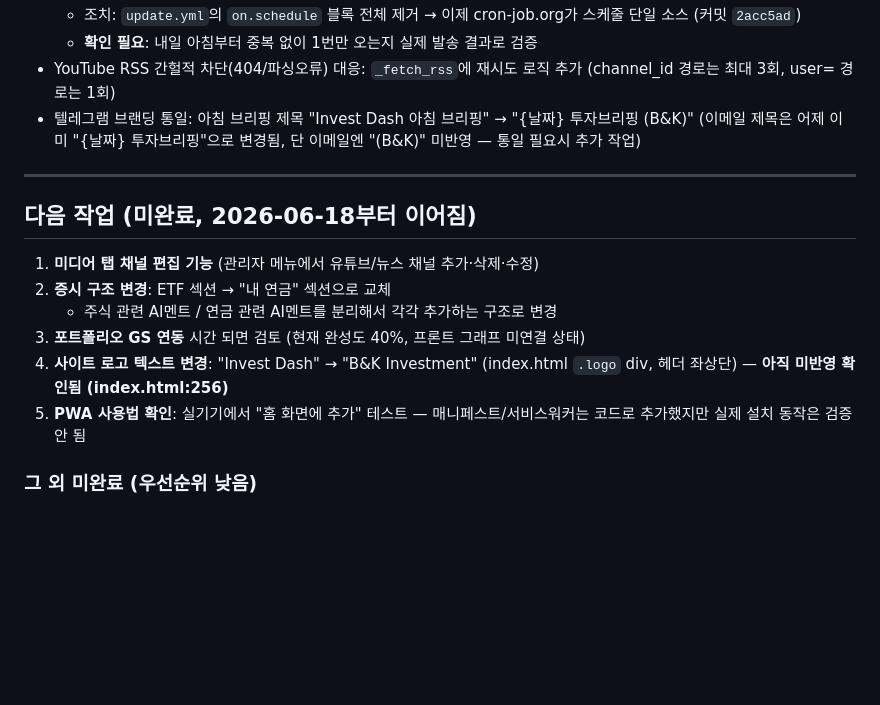
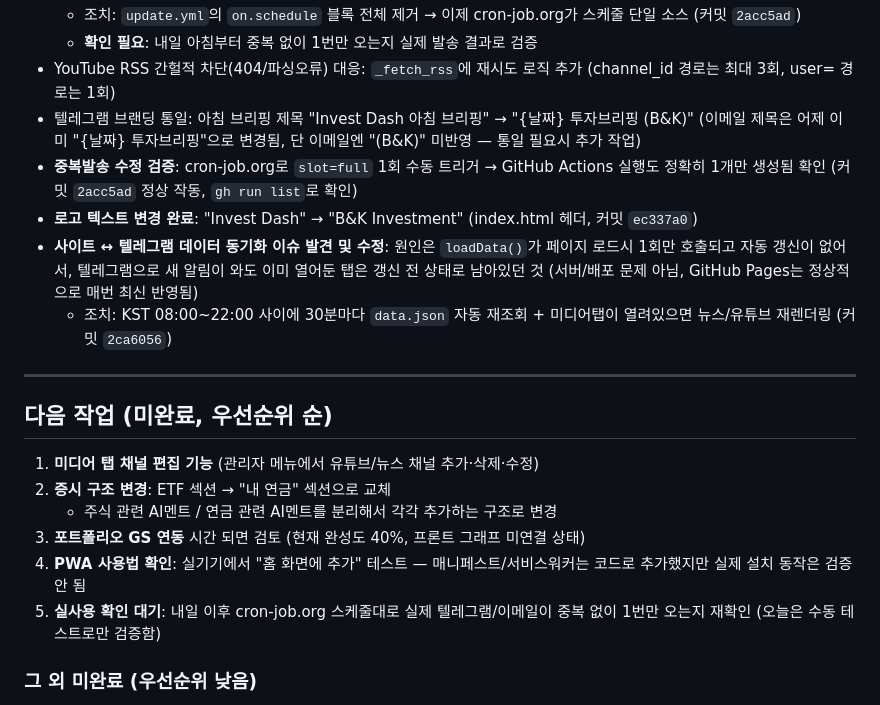
Before and after one commit to Dalbonz/invest-dash, a Markdown page: PROGRESS.md, the part around the change. Rendered like a GitHub page; blank space fills up the shorter version.

Commit message:
docs: 로고변경/폴링추가/중복발송 검증 결과 PROGRESS.md 반영, 남은 할일 정리

```diff
--- a/PROGRESS.md
+++ b/PROGRESS.md
@@ -96,17 +96,21 @@ cron을 정각/30분에서 오프셋 — GitHub가 공식 권장하는 방식.
   - **확인 필요**: 내일 아침부터 중복 없이 1번만 오는지 실제 발송 결과로 검증
 - YouTube RSS 간헐적 차단(404/파싱오류) 대응: `_fetch_rss`에 재시도 로직 추가 (channel_id 경로는 최대 3회, user= 경로는 1회)
 - 텔레그램 브랜딩 통일: 아침 브리핑 제목 "Invest Dash 아침 브리핑" → "{날짜} 투자브리핑 (B&K)" (이메일 제목은 어제 이미 "{날짜} 투자브리핑"으로 변경됨, 단 이메일엔 "(B&K)" 미반영 — 통일 필요시 추가 작업)
+- **중복발송 수정 검증**: cron-job.org로 `slot=full` 1회 수동 트리거 → GitHub Actions 실행도 정확히 1개만 생성됨 확인 (커밋 `2acc5ad` 정상 작동, `gh run list`로 확인)
+- **로고 텍스트 변경 완료**: "Invest Dash" → "B&K Investment" (index.html 헤더, 커밋 `ec337a0`)
+- **사이트 ↔ 텔레그램 데이터 동기화 이슈 발견 및 수정**: 원인은 `loadData()`가 페이지 로드시 1회만 호출되고 자동 갱신이 없어서, 텔레그램으로 새 알림이 와도 이미 열어둔 탭은 갱신 전 상태로 남아있던 것 (서버/배포 문제 아님, GitHub Pages는 정상적으로 매번 최신 반영됨)
+  - 조치: KST 08:00~22:00 사이에 30분마다 `data.json` 자동 재조회 + 미디어탭이 열려있으면 뉴스/유튜브 재렌더링 (커밋 `2ca6056`)
 
 ---
 
-## 다음 작업 (미완료, 2026-06-18부터 이어짐)
+## 다음 작업 (미완료, 우선순위 순)
 
 1. **미디어 탭 채널 편집 기능** (관리자 메뉴에서 유튜브/뉴스 채널 추가·삭제·수정)
 2. **증시 구조 변경**: ETF 섹션 → "내 연금" 섹션으로 교체
    - 주식 관련 AI멘트 / 연금 관련 AI멘트를 분리해서 각각 추가하는 구조로 변경
 3. **포트폴리오 GS 연동** 시간 되면 검토 (현재 완성도 40%, 프론트 그래프 미연결 상태)
-4. **사이트 로고 텍스트 변경**: "Invest Dash" → "B&K Investment" (index.html `.logo` div, 헤더 좌상단) — **아직 미반영 확인됨 (index.html:256)**
-5. **PWA 사용법 확인**: 실기기에서 "홈 화면에 추가" 테스트 — 매니페스트/서비스워커는 코드로 추가했지만 실제 설치 동작은 검증 안 됨
+4. **PWA 사용법 확인**: 실기기에서 "홈 화면에 추가" 테스트 — 매니페스트/서비스워커는 코드로 추가했지만 실제 설치 동작은 검증 안 됨
+5. **실사용 확인 대기**: 내일 이후 cron-job.org 스케줄대로 실제 텔레그램/이메일이 중복 없이 1번만 오는지 재확인 (오늘은 수동 테스트로만 검증함)
 
 ### 그 외 미완료 (우선순위 낮음)
 - 기관/외국인/개인 pykrx 실패 원인 파악 (data.json에 investors 없음, KRX_ID/PW 필요한 것으로 보임)
```
